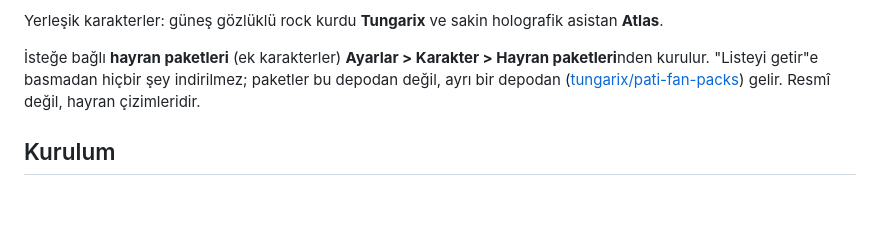
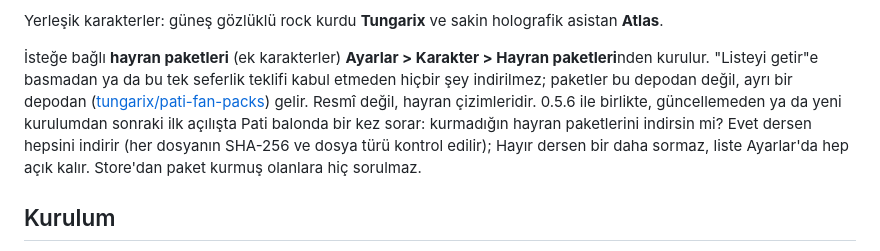
Before and after one commit to tungarix/pati, a Markdown page: README.tr.md, the part around the change. Drawn GitHub-style; blank space fills up the shorter version.

Commit message:
README: one-time fan pack offer

```diff
--- a/README.tr.md
+++ b/README.tr.md
@@ -19,7 +19,7 @@ Eski masaüstü asistanlarının bugüne göre yeniden yapılmış hali: reklam
 
 Yerleşik karakterler: güneş gözlüklü rock kurdu **Tungarix** ve sakin holografik asistan **Atlas**.
 
-İsteğe bağlı **hayran paketleri** (ek karakterler) **Ayarlar > Karakter > Hayran paketleri**nden kurulur. "Listeyi getir"e basmadan hiçbir şey indirilmez; paketler bu depodan değil, ayrı bir depodan ([tungarix/pati-fan-packs](https://github.com/tungarix/pati-fan-packs)) gelir. Resmî değil, hayran çizimleridir.
+İsteğe bağlı **hayran paketleri** (ek karakterler) **Ayarlar > Karakter > Hayran paketleri**nden kurulur. "Listeyi getir"e basmadan ya da bu tek seferlik teklifi kabul etmeden hiçbir şey indirilmez; paketler bu depodan değil, ayrı bir depodan ([tungarix/pati-fan-packs](https://github.com/tungarix/pati-fan-packs)) gelir. Resmî değil, hayran çizimleridir. 0.5.6 ile birlikte, güncellemeden ya da yeni kurulumdan sonraki ilk açılışta Pati balonda bir kez sorar: kurmadığın hayran paketlerini indirsin mi? Evet dersen hepsini indirir (her dosyanın SHA-256 ve dosya türü kontrol edilir); Hayır dersen bir daha sormaz, liste Ayarlar'da hep açık kalır. Store'dan paket kurmuş olanlara hiç sorulmaz.
 
 ## Kurulum
 
```
Also changed, not shown: README.md (+1 -1 lines).
